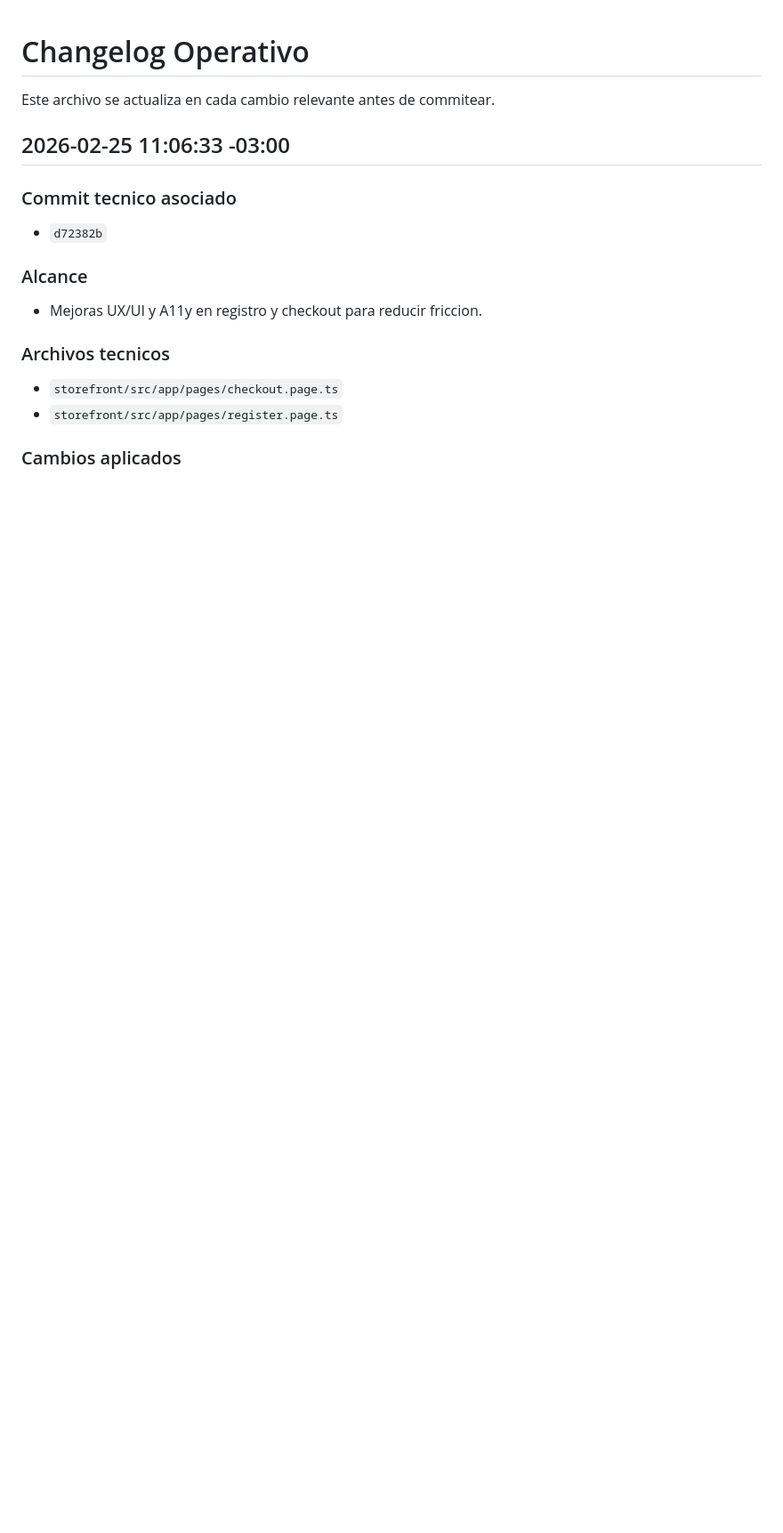
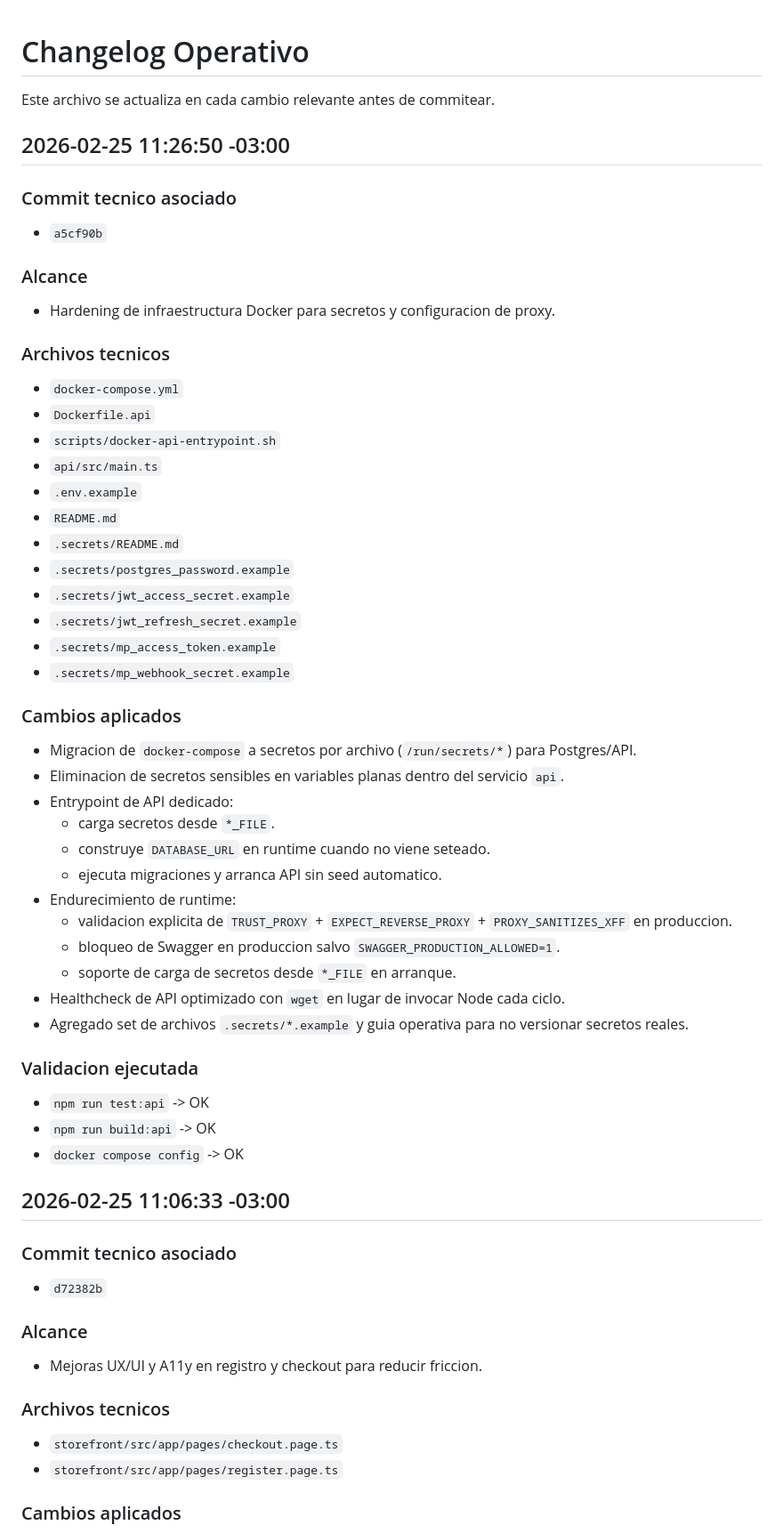
Before and after one commit to framallo90/gtstore, a Markdown page: docs/CHANGELOG.md, the part around the change. Shown at 89% size. Rendered like a GitHub page; blank space fills up the shorter version.

Commit message:
docs: register docker secrets and proxy hardening remediation

```diff
--- a/docs/CHANGELOG.md
+++ b/docs/CHANGELOG.md
@@ -1,6 +1,47 @@
 # Changelog Operativo
 
 Este archivo se actualiza en cada cambio relevante antes de commitear.
+
+## 2026-02-25 11:26:50 -03:00
+
+### Commit tecnico asociado
+- `a5cf90b`
+
+### Alcance
+- Hardening de infraestructura Docker para secretos y configuracion de proxy.
+
+### Archivos tecnicos
+- `docker-compose.yml`
+- `Dockerfile.api`
+- `scripts/docker-api-entrypoint.sh`
+- `api/src/main.ts`
+- `.env.example`
+- `README.md`
+- `.secrets/README.md`
+- `.secrets/postgres_password.example`
+- `.secrets/jwt_access_secret.example`
+- `.secrets/jwt_refresh_secret.example`
+- `.secrets/mp_access_token.example`
+- `.secrets/mp_webhook_secret.example`
+
+### Cambios aplicados
+- Migracion de `docker-compose` a secretos por archivo (`/run/secrets/*`) para Postgres/API.
+- Eliminacion de secretos sensibles en variables planas dentro del servicio `api`.
+- Entrypoint de API dedicado:
+  - carga secretos desde `*_FILE`.
+  - construye `DATABASE_URL` en runtime cuando no viene seteado.
+  - ejecuta migraciones y arranca API sin seed automatico.
+- Endurecimiento de runtime:
+  - validacion explicita de `TRUST_PROXY` + `EXPECT_REVERSE_PROXY` + `PROXY_SANITIZES_XFF` en produccion.
+  - bloqueo de Swagger en produccion salvo `SWAGGER_PRODUCTION_ALLOWED=1`.
+  - soporte de carga de secretos desde `*_FILE` en arranque.
+- Healthcheck de API optimizado con `wget` en lugar de invocar Node cada ciclo.
+- Agregado set de archivos `.secrets/*.example` y guia operativa para no versionar secretos reales.
+
+### Validacion ejecutada
+- `npm run test:api` -> OK
+- `npm run build:api` -> OK
+- `docker compose config` -> OK
 
 ## 2026-02-25 11:06:33 -03:00
 
```
